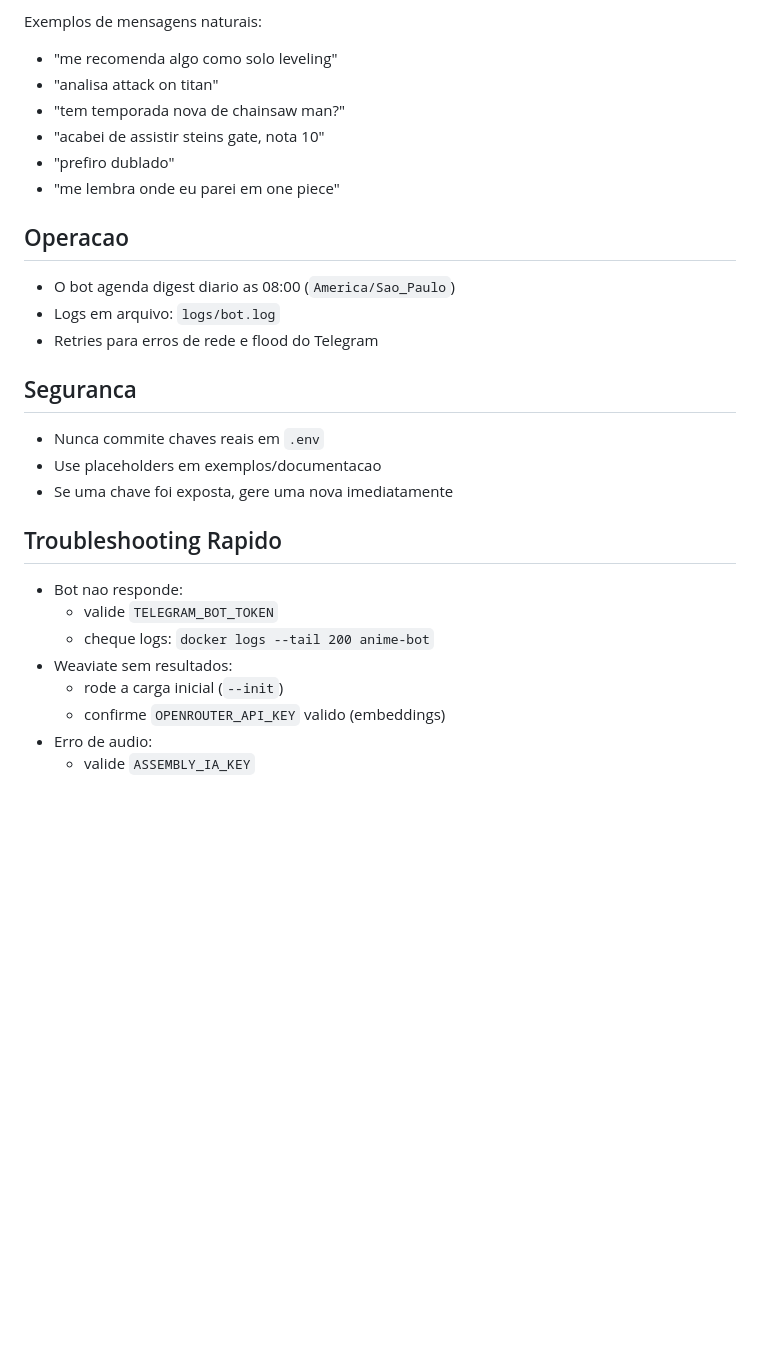
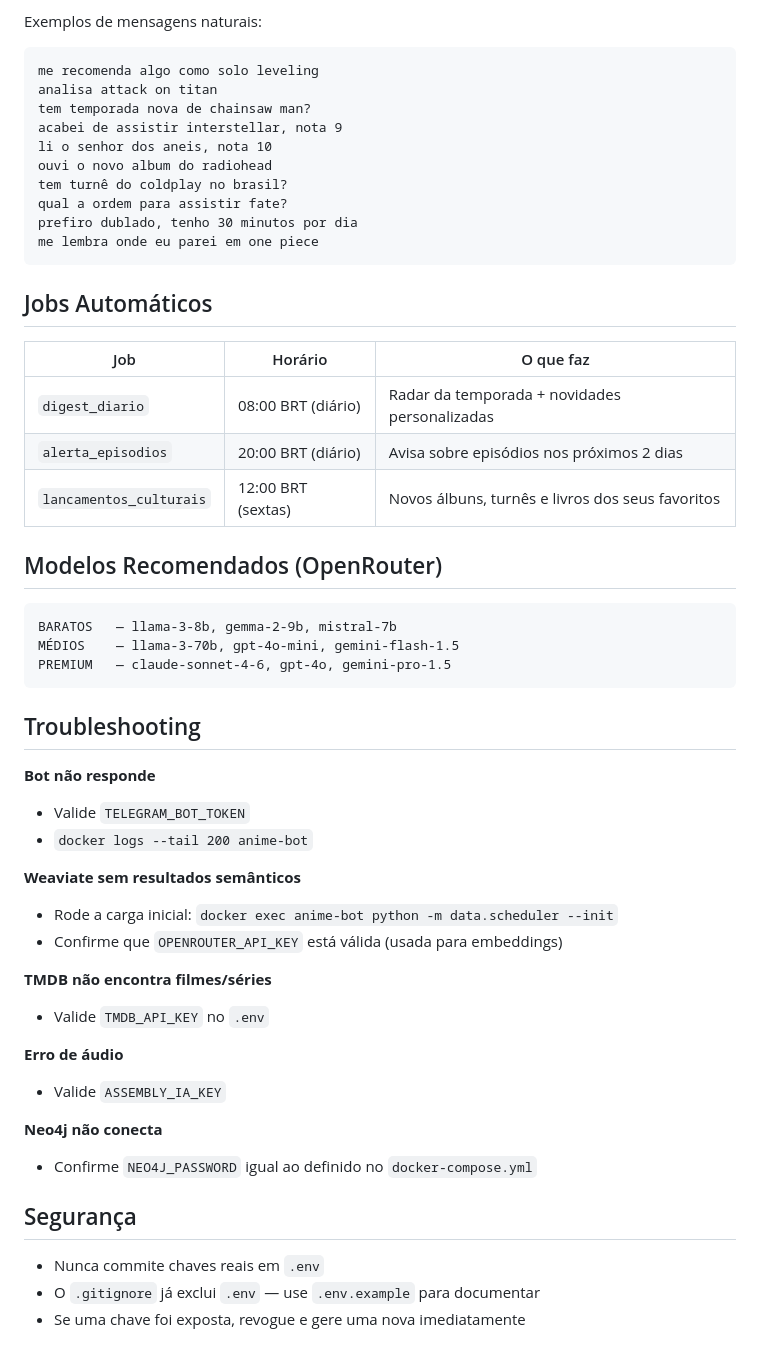
Before and after one commit to jardelrodriguespinto/openanime, a Markdown page: README.md, the part around one of its changes. GitHub-like rendering; blank space fills up the shorter version.

````diff
--- a/README.md
+++ b/README.md
@@ -136,32 +145,56 @@ Comandos:
 
 Exemplos de mensagens naturais:
 
-- "me recomenda algo como solo leveling"
-- "analisa attack on titan"
-- "tem temporada nova de chainsaw man?"
-- "acabei de assistir steins gate, nota 10"
-- "prefiro dublado"
-- "me lembra onde eu parei em one piece"
+```
+me recomenda algo como solo leveling
+analisa attack on titan
+tem temporada nova de chainsaw man?
+acabei de assistir interstellar, nota 9
+li o senhor dos aneis, nota 10
+ouvi o novo album do radiohead
+tem turnê do coldplay no brasil?
+qual a ordem para assistir fate?
+prefiro dublado, tenho 30 minutos por dia
+me lembra onde eu parei em one piece
+```
 
-## Operacao
+## Jobs Automáticos
 
-- O bot agenda digest diario as 08:00 (`America/Sao_Paulo`)
-- Logs em arquivo: `logs/bot.log`
-- Retries para erros de rede e flood do Telegram
+| Job | Horário | O que faz |
+|---|---|---|
+| `digest_diario` | 08:00 BRT (diário) | Radar da temporada + novidades personalizadas |
+| `alerta_episodios` | 20:00 BRT (diário) | Avisa sobre episódios nos próximos 2 dias |
+| `lancamentos_culturais` | 12:00 BRT (sextas) | Novos álbuns, turnês e livros dos seus favoritos |
 
-## Seguranca
+## Modelos Recomendados (OpenRouter)
+
+```
+BARATOS   — llama-3-8b, gemma-2-9b, mistral-7b
+MÉDIOS    — llama-3-70b, gpt-4o-mini, gemini-flash-1.5
+PREMIUM   — claude-sonnet-4-6, gpt-4o, gemini-pro-1.5
+```
+
+## Troubleshooting
+
+**Bot não responde**
+- Valide `TELEGRAM_BOT_TOKEN`
+- `docker logs --tail 200 anime-bot`
+
+**Weaviate sem resultados semânticos**
+- Rode a carga inicial: `docker exec anime-bot python -m data.scheduler --init`
+- Confirme que `OPENROUTER_API_KEY` está válida (usada para embeddings)
+
+**TMDB não encontra filmes/séries**
+- Valide `TMDB_API_KEY` no `.env`
+
+**Erro de áudio**
+- Valide `ASSEMBLY_IA_KEY`
+
+**Neo4j não conecta**
+- Confirme `NEO4J_PASSWORD` igual ao definido no `docker-compose.yml`
+
+## Segurança
 
 - Nunca commite chaves reais em `.env`
-- Use placeholders em exemplos/documentacao
-- Se uma chave foi exposta, gere uma nova imediatamente
-
-## Troubleshooting Rapido
-
-- Bot nao responde:
-  - valide `TELEGRAM_BOT_TOKEN`
-  - cheque logs: `docker logs --tail 200 anime-bot`
-- Weaviate sem resultados:
-  - rode a carga inicial (`--init`)
-  - confirme `OPENROUTER_API_KEY` valido (embeddings)
-- Erro de audio:
-  - valide `ASSEMBLY_IA_KEY`
+- O `.gitignore` já exclui `.env` — use `.env.example` para documentar
+- Se uma chave foi exposta, revogue e gere uma nova imediatamente
````
Also changed, not shown: other parts of README.md (+99 -90 lines).
